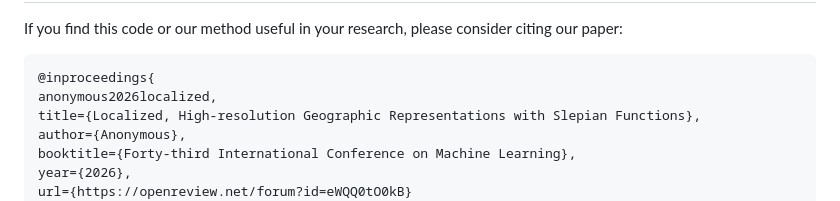
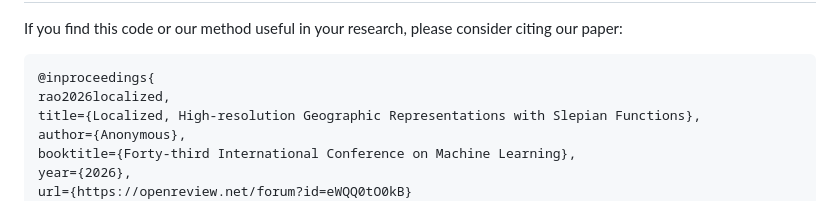
Before and after one commit to arjunarao619/SlepianPosEnc, a Markdown page: README.md, the part around the change. Drawn GitHub-style.

Commit message:
Citation Update Fix 2

````diff
--- a/README.md
+++ b/README.md
@@ -94,7 +94,7 @@ If you find this code or our method useful in your research, please consider cit
 
 ```bibtex
 @inproceedings{
-anonymous2026localized,
+rao2026localized,
 title={Localized, High-resolution Geographic Representations with Slepian Functions},
 author={Anonymous},
 booktitle={Forty-third International Conference on Machine Learning},
````
